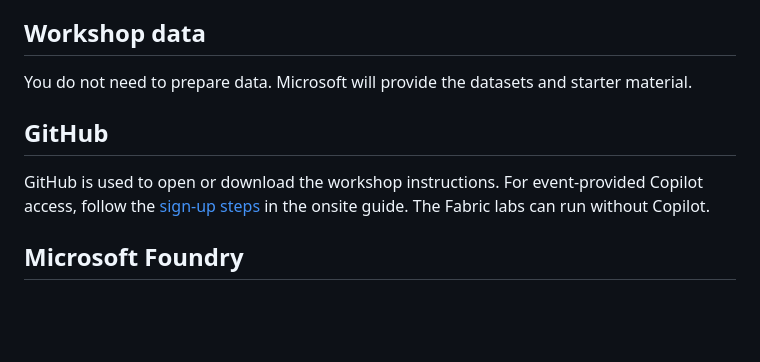
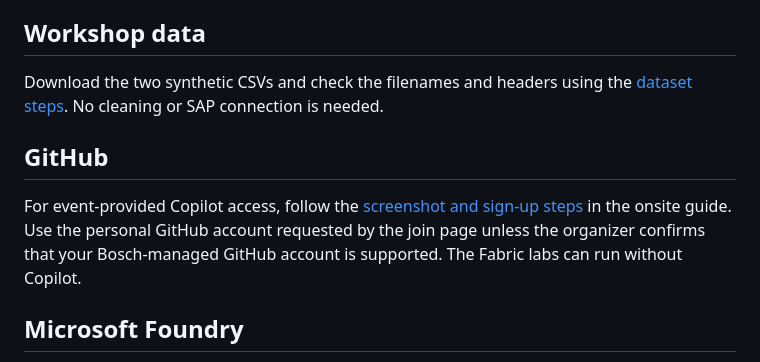
Before and after one commit to kirannn-kp/fabric-manufacturing-workshop, a Markdown page: docs/00-prerequisites.md, the part around the change. Rendered like a GitHub page; blank space fills up the shorter version.

```diff
--- a/docs/00-prerequisites.md
+++ b/docs/00-prerequisites.md
@@ -25,12 +25,11 @@ Check that you can sign in to:
 
 ## Workshop data
 
-You do not need to prepare data.
-Microsoft will provide the datasets and starter material.
+Download the two synthetic CSVs and check the filenames and headers using the [dataset steps](onsite-workshop.md#2-download-and-check-the-workshop-data). No cleaning or SAP connection is needed.
 
 ## GitHub
 
-GitHub is used to open or download the workshop instructions. For event-provided Copilot access, follow the [sign-up steps](onsite-workshop.md#get-github-copilot-access) in the onsite guide. The Fabric labs can run without Copilot.
+For event-provided Copilot access, follow the [screenshot and sign-up steps](onsite-workshop.md#get-github-copilot-access) in the onsite guide. Use the personal GitHub account requested by the join page unless the organizer confirms that your Bosch-managed GitHub account is supported. The Fabric labs can run without Copilot.
 
 ## Microsoft Foundry
 
```
Also changed, not shown: docs/onsite-workshop.md (+29 -12 lines), docs/assets/copilot-event-join.png (added).
